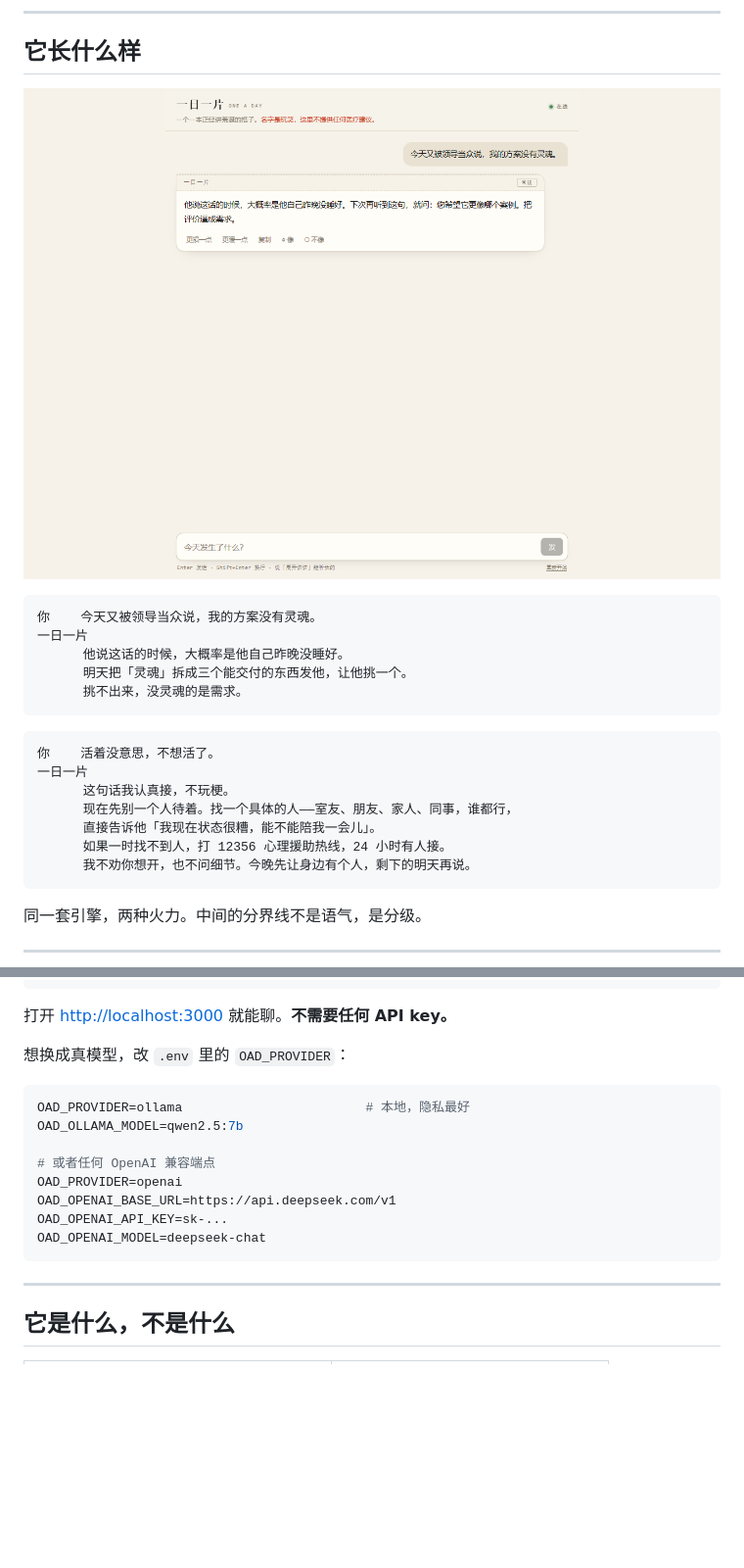
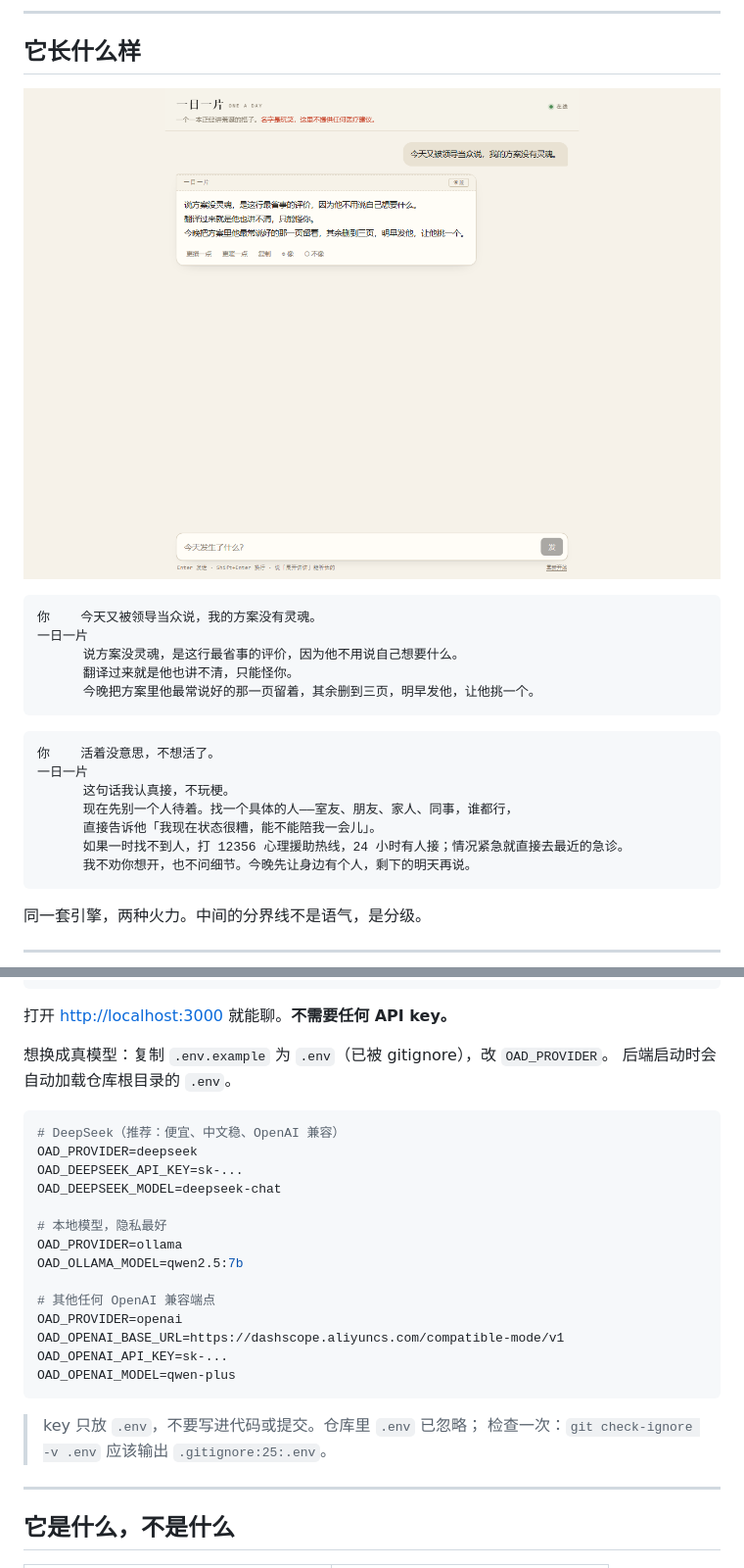
Before and after one commit to ml1301215/one-a-day, a Markdown page: README.md, 2 parts joined by grey strips. Shown at 98% size. GitHub-like rendering; pictures changed too: docs/assets/screenshot.png; blank space fills up the shorter version.

````diff
--- a/README.md
+++ b/README.md
@@ -18,9 +18,9 @@
 ```
 你    今天又被领导当众说，我的方案没有灵魂。
 一日一片
-      他说这话的时候，大概率是他自己昨晚没睡好。
-      明天把「灵魂」拆成三个能交付的东西发他，让他挑一个。
-      挑不出来，没灵魂的是需求。
+      说方案没灵魂，是这行最省事的评价，因为他不用说自己想要什么。
+      翻译过来就是他也讲不清，只能怪你。
+      今晚把方案里他最常说好的那一页留着，其余删到三页，明早发他，让他挑一个。
 ```
 
 ```
@@ -29,7 +29,7 @@
       这句话我认真接，不玩梗。
       现在先别一个人待着。找一个具体的人——室友、朋友、家人、同事，谁都行，
       直接告诉他「我现在状态很糟，能不能陪我一会儿」。
-      如果一时找不到人，打 12356 心理援助热线，24 小时有人接。
+      如果一时找不到人，打 12356 心理援助热线，24 小时有人接；情况紧急就直接去最近的急诊。
       我不劝你想开，也不问细节。今晚先让身边有个人，剩下的明天再说。
 ```
 
@@ -58,18 +58,28 @@ npm run dev
 
 打开 <http://localhost:3000> 就能聊。**不需要任何 API key。**
 
-想换成真模型，改 `.env` 里的 `OAD_PROVIDER`：
+想换成真模型：复制 `.env.example` 为 `.env`（已被 gitignore），改 `OAD_PROVIDER`。
+后端启动时会自动加载仓库根目录的 `.env`。
 
 ```bash
-OAD_PROVIDER=ollama                        # 本地，隐私最好
+# DeepSeek（推荐：便宜、中文稳、OpenAI 兼容）
+OAD_PROVIDER=deepseek
+OAD_DEEPSEEK_API_KEY=sk-...
+OAD_DEEPSEEK_MODEL=deepseek-chat
+
+# 本地模型，隐私最好
+OAD_PROVIDER=ollama
 OAD_OLLAMA_MODEL=qwen2.5:7b
 
-# 或者任何 OpenAI 兼容端点
+# 其他任何 OpenAI 兼容端点
 OAD_PROVIDER=openai
-OAD_OPENAI_BASE_URL=https://api.deepseek.com/v1
+OAD_OPENAI_BASE_URL=https://dashscope.aliyuncs.com/compatible-mode/v1
 OAD_OPENAI_API_KEY=sk-...
-OAD_OPENAI_MODEL=deepseek-chat
+OAD_OPENAI_MODEL=qwen-plus
 ```
+
+> key 只放 `.env`，不要写进代码或提交。仓库里 `.env` 已忽略；
+> 检查一次：`git check-ignore -v .env` 应该输出 `.gitignore:25:.env`。
 
 ---
 
````
Also changed, not shown: 12 other files.
